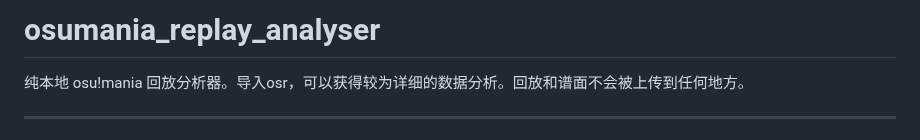
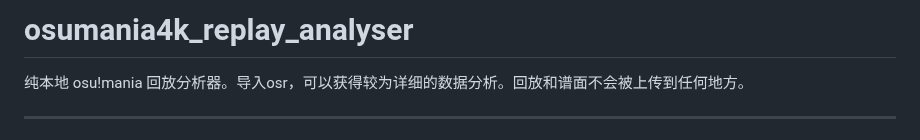
Before and after one commit to SWt0619/osumania4k_replay_analyser, a Markdown page: README.md, the part around the change. Rendered like a GitHub page.

Commit message:
Update 2026/10/19 周一 20:51:32.07

```diff
--- a/README.md
+++ b/README.md
@@ -1,4 +1,4 @@
-# osumania_replay_analyser
+# osumania4k_replay_analyser
 
 纯本地 osu!mania 回放分析器。导入osr，可以获得较为详细的数据分析。回放和谱面不会被上传到任何地方。
 
```
